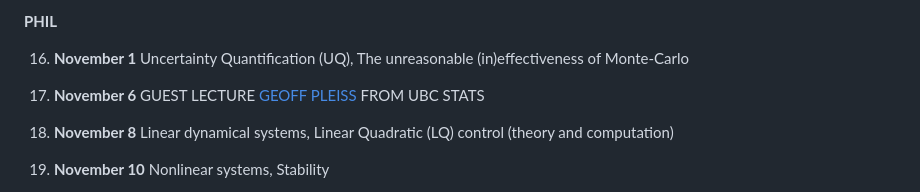
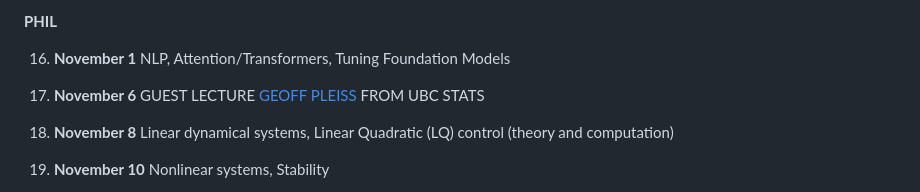
Before and after one commit to ubcecon/ECON622, a Markdown page: README.md, the part around the change. Drawn GitHub-style.

```diff
--- a/README.md
+++ b/README.md
@@ -95,7 +95,7 @@ See [problemsets.md](problemsets.md).
 
 **PHIL**
 
-16.  **November 1** Uncertainty Quantification (UQ), The unreasonable (in)effectiveness of Monte-Carlo
+16.  **November 1** NLP, Attention/Transformers, Tuning Foundation Models
 17.  **November 6** GUEST LECTURE [GEOFF PLEISS](https://geoffpleiss.com/) FROM UBC STATS
 18. **November 8** Linear dynamical systems, Linear Quadratic (LQ) control (theory and computation)
 19. **November 10** Nonlinear systems, Stability
```
